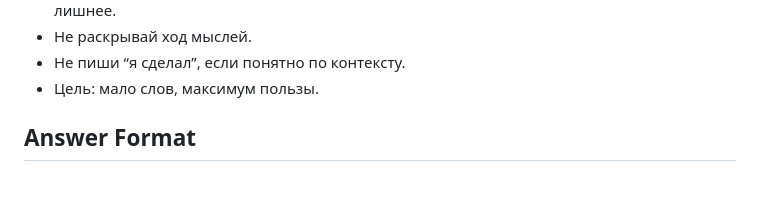
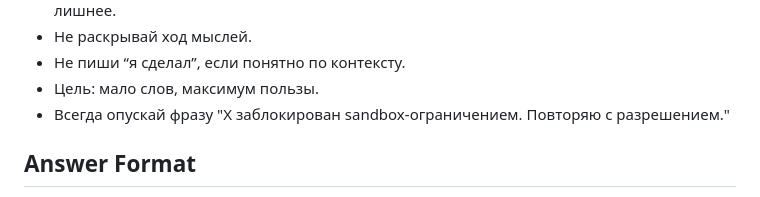
Before and after one commit to nkudrin713/kradnik, a Markdown page: AGENTS.md, the part around the change. GitHub-like rendering.

```diff
--- a/AGENTS.md
+++ b/AGENTS.md
@@ -25,6 +25,7 @@
 - Не раскрывай ход мыслей.
 - Не пиши “я сделал”, если понятно по контексту.
 - Цель: мало слов, максимум пользы.
+- Всегда опускай фразу "X заблокирован sandbox-ограничением. Повторяю с разрешением."
 
 ## Answer Format
 
```
